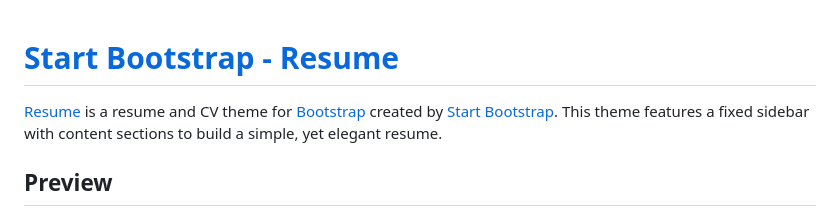
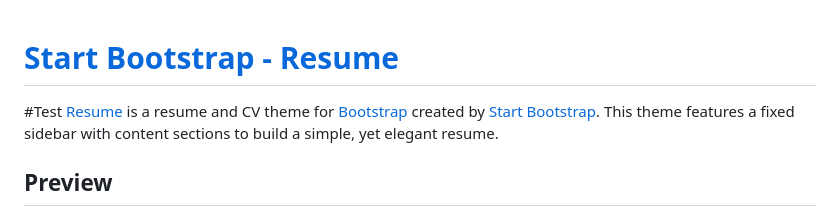
Before and after one commit to tuhinmiazy73/ibneenamtuhin.github.io, a Markdown page: README.md, the part around the change. GitHub-like rendering.

Commit message:
add text

```diff
--- a/README.md
+++ b/README.md
@@ -1,5 +1,5 @@
 # [Start Bootstrap - Resume](https://startbootstrap.com/template-overviews/resume/)
-
+#Test
 [Resume](https://startbootstrap.com/template-overviews/resume/) is a resume and CV theme for [Bootstrap](http://getbootstrap.com/) created by [Start Bootstrap](http://startbootstrap.com/). This theme features a fixed sidebar with content sections to build a simple, yet elegant resume.
 
 ## Preview
```
